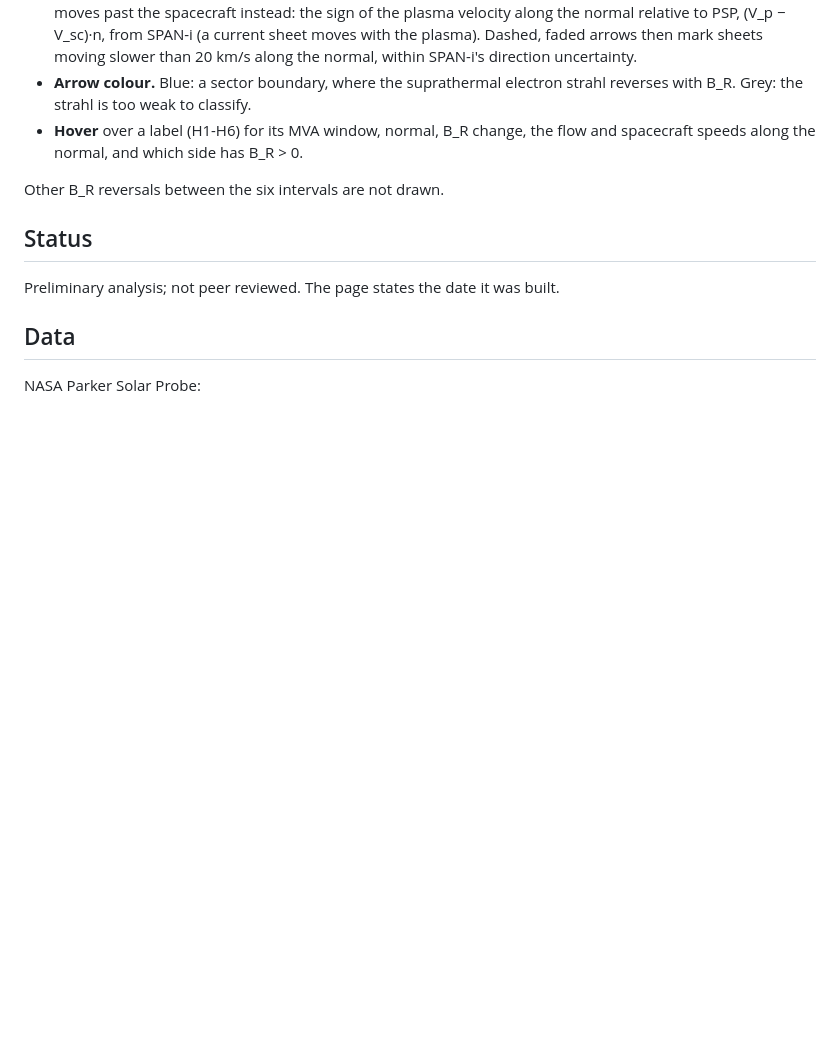
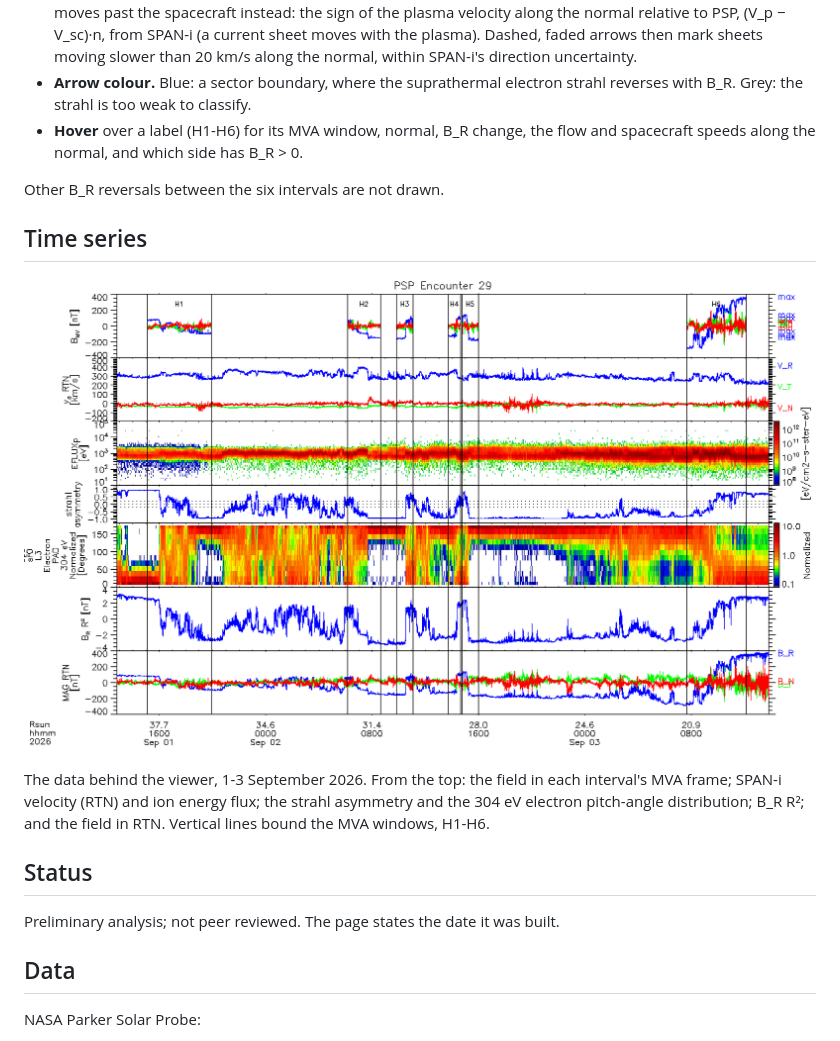
Before and after one commit to stuart-bale/psp-e29-hcs-viewer, a Markdown page: README.md, the part around the change. GitHub-like rendering; pictures changed too: timeseries_E29.png (added); blank space fills up the shorter version.

```diff
--- a/README.md
+++ b/README.md
@@ -37,6 +37,15 @@ sheet (HCS) at six crossings Parker Solar Probe made on the inbound pass of its
 
 Other B_R reversals between the six intervals are not drawn.
 
+## Time series
+
+![Time series, 1-3 September 2026](timeseries_E29.png)
+
+The data behind the viewer, 1-3 September 2026. From the top: the field in each
+interval's MVA frame; SPAN-i velocity (RTN) and ion energy flux; the strahl
+asymmetry and the 304 eV electron pitch-angle distribution; B_R R²; and the
+field in RTN. Vertical lines bound the MVA windows, H1-H6.
+
 ## Status
 
 Preliminary analysis; not peer reviewed. The page states the date it was built.
```
Also changed, not shown: 1 other file.
